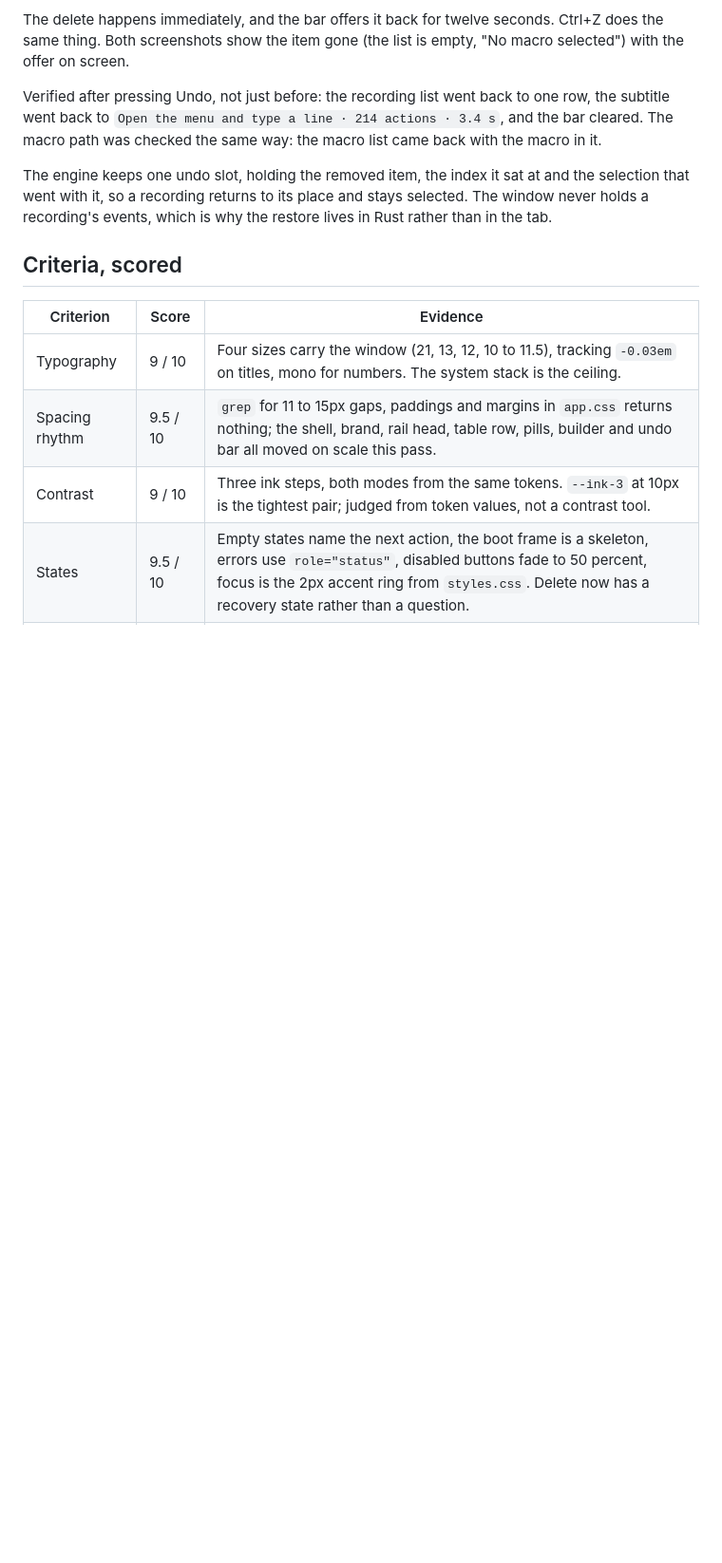
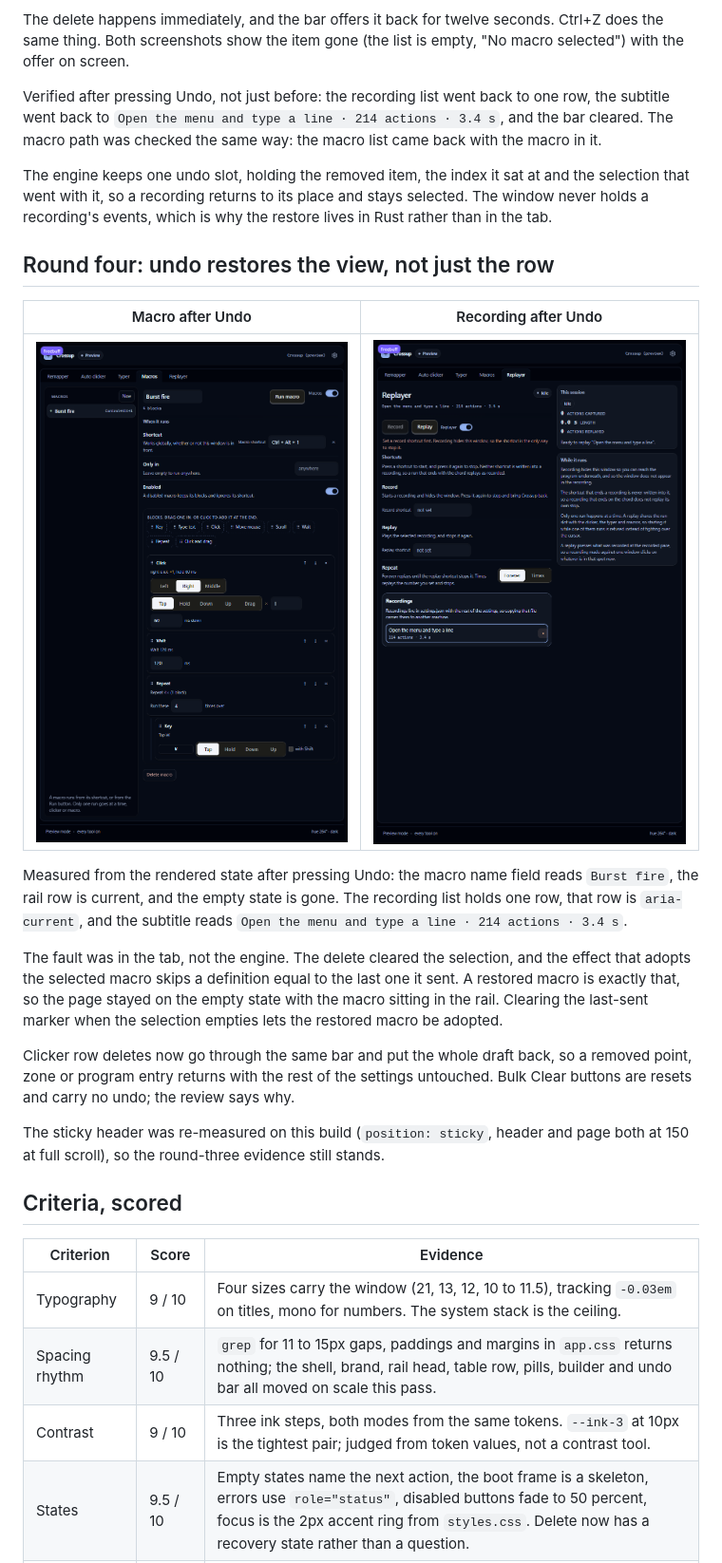
Before and after one commit to emrisca/crossup, a Markdown page: docs/ui-pass/README.md, the part around one of its changes. Shown at 95% size. Drawn GitHub-style; pictures changed too: docs/ui-pass/undo-macro-restored.png (added), docs/ui-pass/undo-recording-restored.png (added); blank space fills up the shorter version.

```diff
--- a/docs/ui-pass/README.md
+++ b/docs/ui-pass/README.md
@@ -99,6 +99,30 @@ the selection that went with it, so a recording returns to its place and stays
 selected. The window never holds a recording's events, which is why the restore
 lives in Rust rather than in the tab.
 
+## Round four: undo restores the view, not just the row
+
+| Macro after Undo | Recording after Undo |
+| --- | --- |
+| ![Macro returned and selected](undo-macro-restored.png) | ![Recording returned and selected](undo-recording-restored.png) |
+
+Measured from the rendered state after pressing Undo: the macro name field reads
+`Burst fire`, the rail row is current, and the empty state is gone. The recording
+list holds one row, that row is `aria-current`, and the subtitle reads
+`Open the menu and type a line · 214 actions · 3.4 s`.
+
+The fault was in the tab, not the engine. The delete cleared the selection, and
+the effect that adopts the selected macro skips a definition equal to the last
+one it sent. A restored macro is exactly that, so the page stayed on the empty
+state with the macro sitting in the rail. Clearing the last-sent marker when the
+selection empties lets the restored macro be adopted.
+
+Clicker row deletes now go through the same bar and put the whole draft back, so
+a removed point, zone or program entry returns with the rest of the settings
+untouched. Bulk Clear buttons are resets and carry no undo; the review says why.
+
+The sticky header was re-measured on this build (`position: sticky`, header and
+page both at 150 at full scroll), so the round-three evidence still stands.
+
 ## Criteria, scored
 
 | Criterion | Score | Evidence |
```
Also changed, not shown: other parts of docs/ui-pass/README.md (+1 -1 lines), DESIGN-REVIEW.md (+31 -1 lines), 10 other files.
